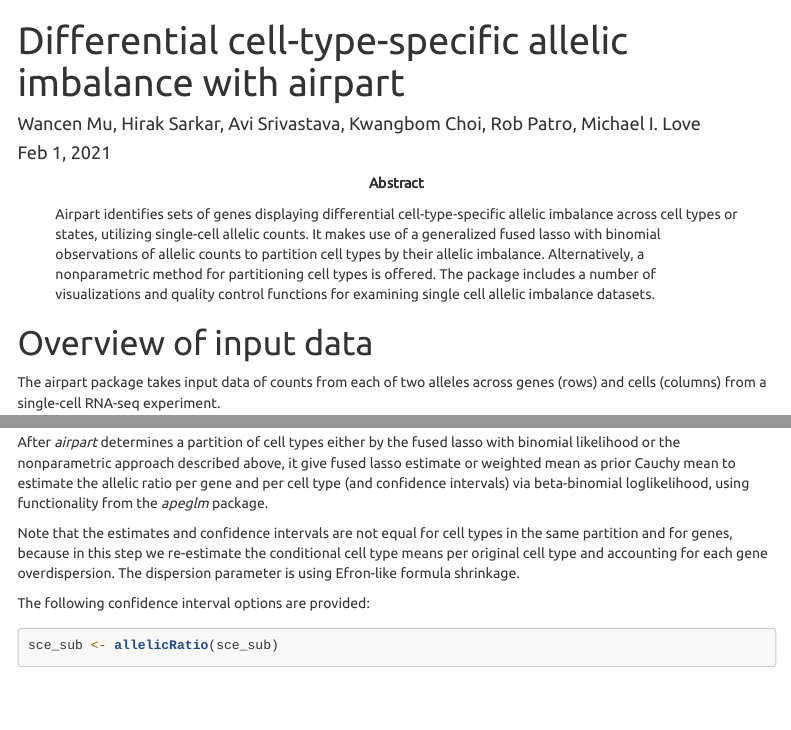
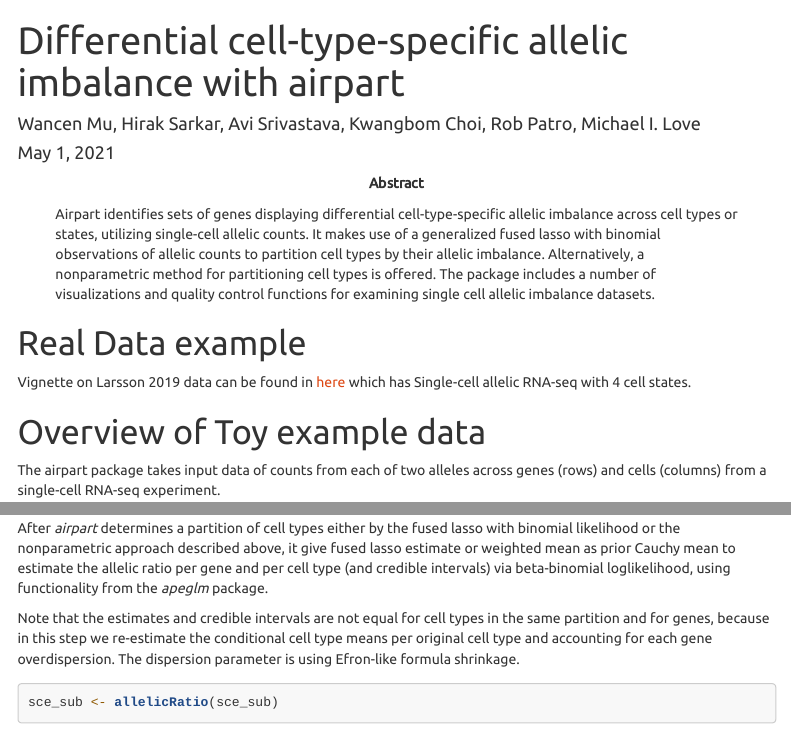
Before and after one commit to Wancen/airpart, an R Markdown document (vignettes/airpart.Rmd): the page in a window 1100 px wide, from its top, and a second part further down, joined at a grey line. Rendered offline with R 4.5, knitr and Pandoc, with nearby package versions; some code elsewhere in the file could not run offline; menus at the side of the page are left out; common packages that the code uses without loading them are loaded.

Commit message:
update vignette

````diff
--- a/vignettes/airpart.Rmd
+++ b/vignettes/airpart.Rmd
@@ -3,7 +3,7 @@ title: "Differential cell-type-specific allelic imbalance with airpart"
 author:
   - name: Wancen Mu, Hirak Sarkar, Avi Srivastava, Kwangbom Choi,
           Rob Patro, Michael I. Love
-date: "Feb 1, 2021"
+date: "May 1, 2021"
 abstract: |
   Airpart identifies sets of genes displaying differential
   cell-type-specific allelic imbalance across cell types
@@ -30,7 +30,10 @@ vignette: |
 knitr::opts_chunk$set(echo = TRUE)
 ```
 
-# Overview of input data
+# Real Data example
+Vignette on Larsson 2019 data can be found in [here](https://htmlpreview.github.io/?https://github.com/Wancen/airpartpaper/blob/main/R/Larsson2019.html) which has Single-cell allelic RNA-seq with 4 cell states.
+
+# Overview of Toy example data
 
 The airpart package takes input data of counts from each of two
 alleles across genes (rows) and cells (columns) from a single-cell
@@ -316,13 +319,11 @@ metadata(sce_sub)$threshold
 
 After *airpart* determines a partition of cell types either by the fused
 lasso with binomial likelihood or the nonparametric approach described
-above, it give fused lasso estimate or weighted mean as prior Cauchy mean to estimate the allelic ratio per gene and per cell type (and confidence intervals) via beta-binomial loglikelihood, using functionality from the *apeglm* package.
+above, it give fused lasso estimate or weighted mean as prior Cauchy mean to estimate the allelic ratio per gene and per cell type (and credible intervals) via beta-binomial loglikelihood, using functionality from the *apeglm* package.
 
-Note that the estimates and confidence intervals are not equal for
+Note that the estimates and credible intervals are not equal for
 cell types in the same partition and for genes, because in this step we re-estimate
 the conditional cell type means per original cell type and accounting for each gene overdispersion. The dispersion parameter is using Efron-like formula shrinkage.
-
-The following confidence interval options are provided:
 
 ```{r, warning=FALSE, fig.width=12}
 sce_sub <- allelicRatio(sce_sub)
````
Also changed, not shown: R/fitBB.R (+2 -2 lines), vignettes/airpart.Rmd (2 more changed lines), 1 other file.
